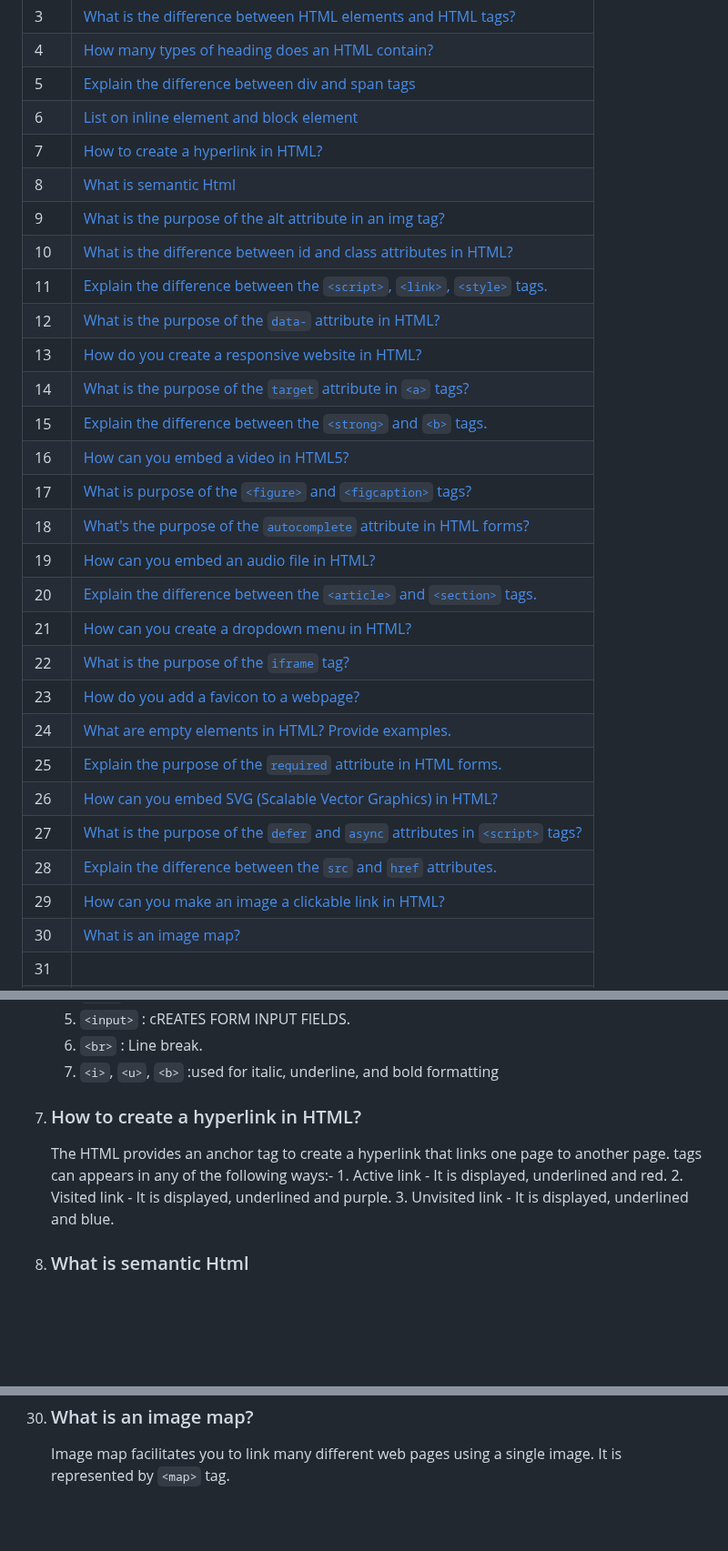
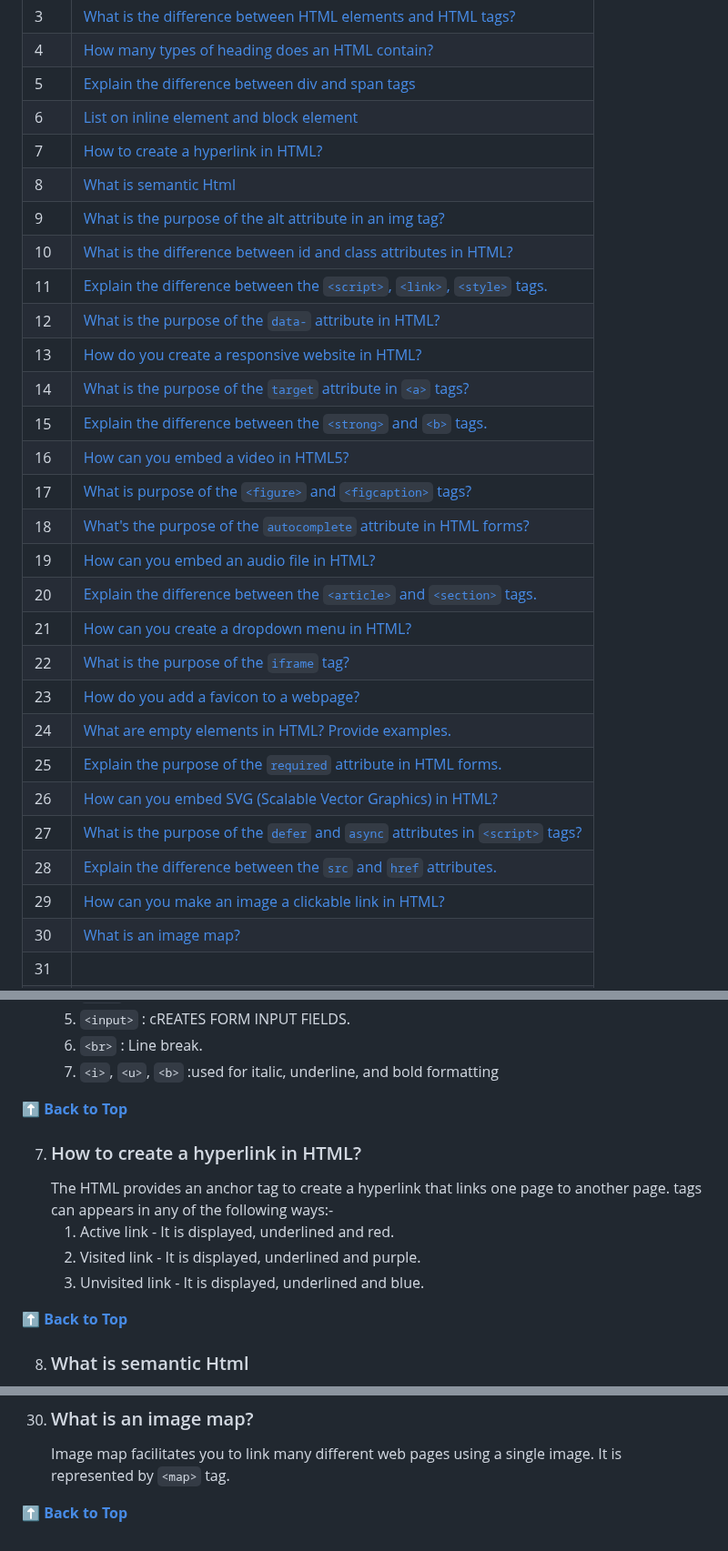
Before and after one commit to rahulphatangare01/HTML-Interview-questions-answer, a Markdown page: README.md, 3 parts joined by grey strips. Shown at 91% size. Rendered like a GitHub page; blank space fills up the shorter version.

Commit message:
redirect to content of table

```diff
--- a/README.md
+++ b/README.md
@@ -18,29 +18,29 @@
 |4  | [How many types of heading does an HTML contain?](#how-many-types-of-heading-does-an-html-contain)|
 |5  | [Explain the difference between div and span tags](#explain-the-difference-between-div-and-span-tags)|
 |6  | [List on inline element and block element](#list-on-inline-element-and-block-element)|
-|7  | [How to create a hyperlink in HTML?](#How-to-create-a-hyperlink-in-HTML?)|
-|8  | [What is semantic Html](#What-is-semantic-Html)|
-|9  | [What is the purpose of the alt attribute in an img tag?](#What-is-the-purpose-of-the-alt-attribute-in-an-img-tag?)|
-|10 | [What is the difference between id and class attributes in HTML?](#What-is-the-difference-between-id-and-class-attributes-in-HTML?)|
-|11 | [Explain the difference between the `<script>`, `<link>`, `<style>` tags.](#Explain-the-difference-between-the-`<script>`-`<link>`-`<style>`-tags.)|
-|12 | [What is the purpose of the `data-` attribute in HTML?](#What-is-the-purpose-of-the-`data-`-attribute-in-HTML?)|
-|13 | [How do you create a responsive website in HTML?](#How-do-you-create-a-responsive-website-in-HTML?)|
-|14 | [What is the purpose of the `target` attribute in `<a>` tags?](#What-is-the-purpose-of-the-`target`-attribute-in-`<a>`-tags?)|
-|15 | [Explain the difference between the `<strong>` and `<b>` tags.](#Explain-the-difference-between-the-`<strong>`-and-`<b>`-tags.)|
-|16 | [How can you embed a video in HTML5?](#How-can-you-embed-a-video-in-HTML5?)|
-|17 | [What is purpose of the `<figure>` and `<figcaption>` tags?](#What-is-purpose-of-the-`<figure>`-and-`<figcaption>`-tags?)|
-|18 | [What's the purpose of the `autocomplete` attribute in HTML forms?](#What's-the-purpose-of-the-`autocomplete`-attribute-in-HTML-forms?)|
-|19 | [How can you embed an audio file in HTML?](#How-can-you-embed-an-audio-file-in-HTML?)|
-|20 | [Explain the difference between the `<article>` and `<section>` tags.](#Explain-the-difference-between-the-`<article>`-and-`<section>`-tags.)|
-|21 | [How can you create a dropdown menu in HTML?](#How-can-you-create-a-dropdown-menu-in-HTML?)|
-|22 | [What is the purpose of the `iframe` tag?](#What-is-the-purpose-of-the-`iframe`-tag?)|
-|23 | [How do you add a favicon to a webpage?](#How-do-you-add-a-favicon-to-a-webpage?)|
-|24 | [What are empty elements in HTML? Provide examples.](#What-are-empty-elements-in-HTML?-Provide-examples.)|
-|25 | [Explain the purpose of the `required` attribute in HTML forms.](#Explain-the-purpose-of-the-`required`-attribute-in-HTML-forms.)|
-|26 | [How can you embed SVG (Scalable Vector Graphics) in HTML?](#How-can-you-embed-SVG-(Scalable-Vector-Graphics)-in-HTML?)|
-|27 | [What is the purpose of the `defer` and `async` attributes in `<script>` tags?](#What-is-the-purpose-of-the-`defer`-and-`async`-attributes-in-`<script>`-tags?)|
-|28 | [Explain the difference between the `src` and `href` attributes.](#Explain-the-difference-between-the-`src`-and-`href`-attributes.)|
-|29 | [How can you make an image a clickable link in HTML?](#How-can-you-make-an-image-a-clickable-link-in-HTML?)|
+|7  | [How to create a hyperlink in HTML?](#how-to-create-a-hyperlink-in-html)|
+|8  | [What is semantic Html](#what-is-semantic-html)|
+|9  | [What is the purpose of the alt attribute in an img tag?](#what-is-the-purpose-of-the-alt-attribute-in-an-img-tag)|
+|10 | [What is the difference between id and class attributes in HTML?](#what-is-the-difference-between-id-and-class-attributes-in-html)|
+|11 | [Explain the difference between the `<script>`, `<link>`, `<style>` tags.](#explain-the-difference-between-the-script-link-style-tags)|
+|12 | [What is the purpose of the `data-` attribute in HTML?](#what-is-the-purpose-of-the-data--attribute-in-html)|
+|13 | [How do you create a responsive website in HTML?](#how-do-you-create-a-responsive-website-in-html)|
+|14 | [What is the purpose of the `target` attribute in `<a>` tags?](#what-is-the-purpose-of-the-target-attribute-in-a-tags)|
+|15 | [Explain the difference between the `<strong>` and `<b>` tags.](#explain-the-difference-between-the-strong-and-b-tags)|
+|16 | [How can you embed a video in HTML5?](#how-can-you-embed-a-video-in-html5)|
+|17 | [What is purpose of the `<figure>` and `<figcaption>` tags?](#what-is-purpose-of-the-figure-and-figcaption-tags)|
+|18 | [What's the purpose of the `autocomplete` attribute in HTML forms?](#whats-the-purpose-of-the-autocomplete-attribute-in-html-forms)|
+|19 | [How can you embed an audio file in HTML?](#how-can-you-embed-an-audio-file-in-html)|
+|20 | [Explain the difference between the `<article>` and `<section>` tags.](#explain-the-difference-between-the-article-and-section-tags)|
+|21 | [How can you create a dropdown menu in HTML?](#how-can-you-create-a-dropdown-menu-in-html)|
+|22 | [What is the purpose of the `iframe` tag?](#what-is-the-purpose-of-the-iframe-tag)|
+|23 | [How do you add a favicon to a webpage?](#how-do-you-add-a-favicon-to-a-webpage)|
+|24 | [What are empty elements in HTML? Provide examples.](#what-are-empty-elements-in-html-provide-examples)|
+|25 | [Explain the purpose of the `required` attribute in HTML forms.](#explain-the-purpose-of-the-required-attribute-in-html-forms)|
+|26 | [How can you embed SVG (Scalable Vector Graphics) in HTML?](#how-can-you-embed-svg-scalable-vector-graphics-in-html)|
+|27 | [What is the purpose of the `defer` and `async` attributes in `<script>` tags?](#what-is-the-purpose-of-the-defer-and-async-attributes-in-script-tags)|
+|28 | [Explain the difference between the `src` and `href` attributes.](#explain-the-difference-between-the-src-and-href-attributes)|
+|29 | [How can you make an image a clickable link in HTML?](#how-can-you-make-an-image-a-clickable-link-in-html)|
 |30 | [What is an image map?](#what-is-an-image-map)|
 |31 | []()|
 |32 | []()|
@@ -109,14 +118,17 @@
    6. `<br>` : Line break.
    7. `<i>`, `<u>`, `<b>` :used for italic, underline, and bold formatting
 
+ **[⬆ Back to Top](#table-of-contents)**
 
 
-7. ### How to create a hyperlink in HTML?
+7. ###  How to create a hyperlink in HTML?
    The HTML provides an anchor tag to create a hyperlink that links one page to another page.
    tags can appears in any of the following ways:-
-       1. Active link - It is displayed, underlined and red.
-       2. Visited link - It is displayed, underlined and purple.
-       3. Unvisited link - It is displayed, underlined and blue.
+   1. Active link - It is displayed, underlined and red.
+   2. Visited link - It is displayed, underlined and purple.
+   3. Unvisited link - It is displayed, underlined and blue.
+
+ **[⬆ Back to Top](#table-of-contents)**
 
 8. ### What is semantic Html
    Semantic HTML introduces elements that describe their meaning to both the browser and devlopers, improving accessibility, search engine (SEO), and the overall struture and understanding of the content.
@@ -209,3 +265,5 @@
 30. ###  What is an image map?
     Image map facilitates you to link many different web pages using a single image.
     It is represented by `<map>` tag.
+
+**[⬆ Back to Top](#table-of-contents)**
```
Also changed, not shown: other parts of README.md (+53 -0 lines).
